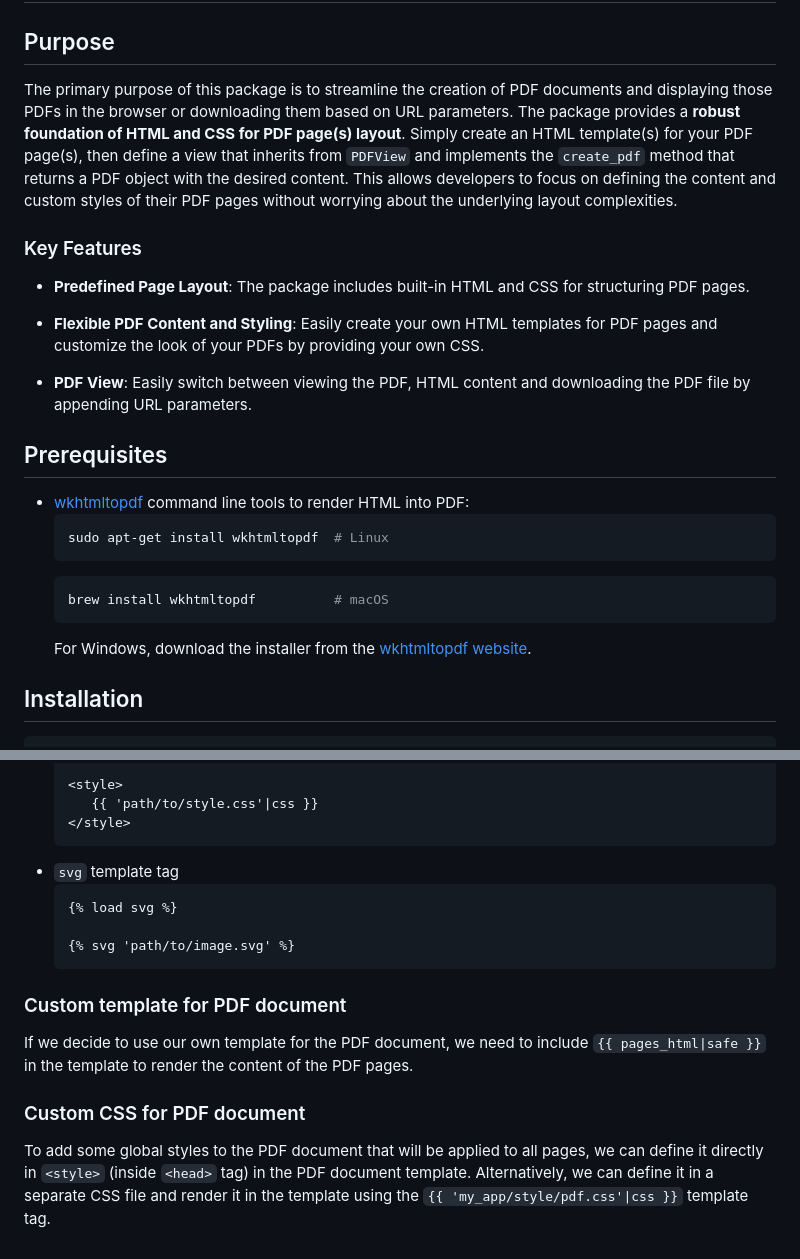
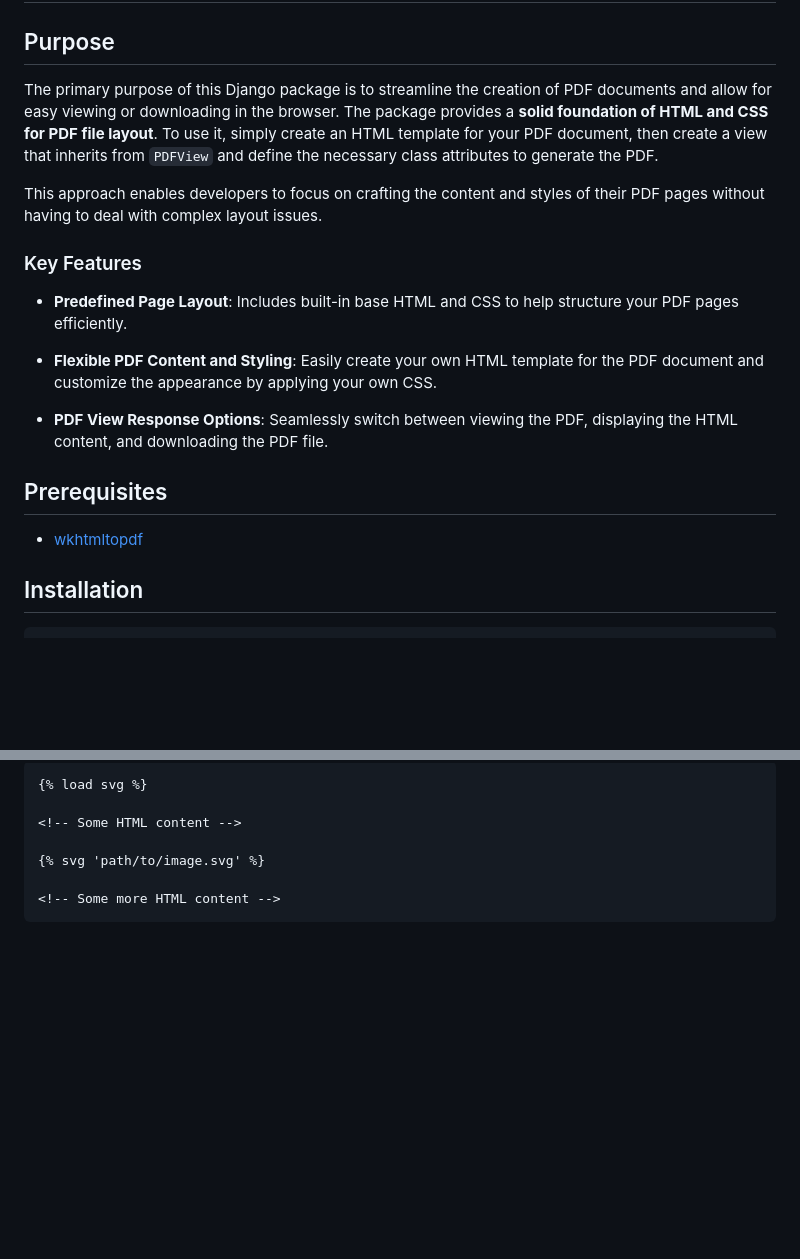
Before and after one commit to roknicmilos/django-pdf-view, a Markdown page: meta/README.md, 2 parts joined by grey strips. Rendered like a GitHub page; blank space fills up the shorter version.

````diff
--- a/meta/README.md
+++ b/meta/README.md
@@ -2,41 +2,30 @@
 
 ## Purpose
 
-The primary purpose of this package is to streamline the creation of
-PDF documents and displaying those PDFs in the browser or downloading
-them based on URL parameters. The package provides a **robust
-foundation of HTML and CSS for PDF page(s) layout**.
-Simply create an HTML template(s) for your PDF page(s), then define
-a view that inherits from `PDFView` and implements the `create_pdf`
-method that returns a PDF object with the desired content.
-This allows developers to focus on defining the content and custom
-styles of their PDF pages without worrying about the underlying layout
-complexities.
+The primary purpose of this Django package is to streamline the creation of PDF
+documents and allow for easy viewing or downloading in the browser. The package
+provides a **solid foundation of HTML and CSS for PDF file layout**. To use it,
+simply create an HTML template for your PDF document, then create a view that
+inherits from `PDFView` and define the necessary class attributes to generate
+the PDF.
+
+This approach enables developers to focus on crafting the content and styles of
+their PDF pages without having to deal with complex layout issues.
 
 ### Key Features
 
-- **Predefined Page Layout**: The package includes built-in HTML
-  and CSS for structuring PDF pages.
+- **Predefined Page Layout**: Includes built-in base HTML and CSS to help
+  structure your PDF pages efficiently.
 
-- **Flexible PDF Content and Styling**: Easily create your own HTML
-  templates for PDF pages and customize the look of your PDFs by
-  providing your own CSS.
+- **Flexible PDF Content and Styling**: Easily create your own HTML template for
+  the PDF document and customize the appearance by applying your own CSS.
 
-- **PDF View**: Easily switch between viewing the PDF, HTML content
-  and downloading the PDF file by appending URL parameters.
+- **PDF View Response Options**: Seamlessly switch between viewing the PDF,
+  displaying the HTML content, and downloading the PDF file.
 
 ## Prerequisites
 
-- [wkhtmltopdf](https://wkhtmltopdf.org/) command line tools to
-  render HTML into PDF:
-    ```bash
-    sudo apt-get install wkhtmltopdf  # Linux
-    ```
-    ```bash
-    brew install wkhtmltopdf          # macOS
-    ```
-  For Windows, download the installer from the
-  [wkhtmltopdf website](https://wkhtmltopdf.org/).
+- [wkhtmltopdf](https://wkhtmltopdf.org/)
 
 ## Installation
 
@@ -243,25 +125,10 @@ There are some useful template tags and filters provided by the
 
-   <style>
-       {{ 'path/to/style.css'|css }}
-   </style>
-    ```
-- `svg` template tag
-    ```html
-   {% load svg %}
+```html
+{% load svg %}
 
-   {% svg 'path/to/image.svg' %}
-    ```
+<!-- Some HTML content -->
 
-### Custom template for PDF document
+{% svg 'path/to/image.svg' %}
 
-If we decide to use our own template for the PDF document, we need
-to include `{{ pages_html|safe }}` in the template to render the
-content of the PDF pages.
-
-### Custom CSS for PDF document
-
-To add some global styles to the PDF document that will be
-applied to all pages, we can define it directly in `<style>`
-(inside `<head>` tag) in the PDF document template. Alternatively,
-we can define it in a separate CSS file and render it in the
-template using the `{{ 'my_app/style/pdf.css'|css }}` template tag.
+<!-- Some more HTML content -->
+```
````
Also changed, not shown: other parts of meta/README.md (+46 -153 lines), README.md (+20 -34 lines).
